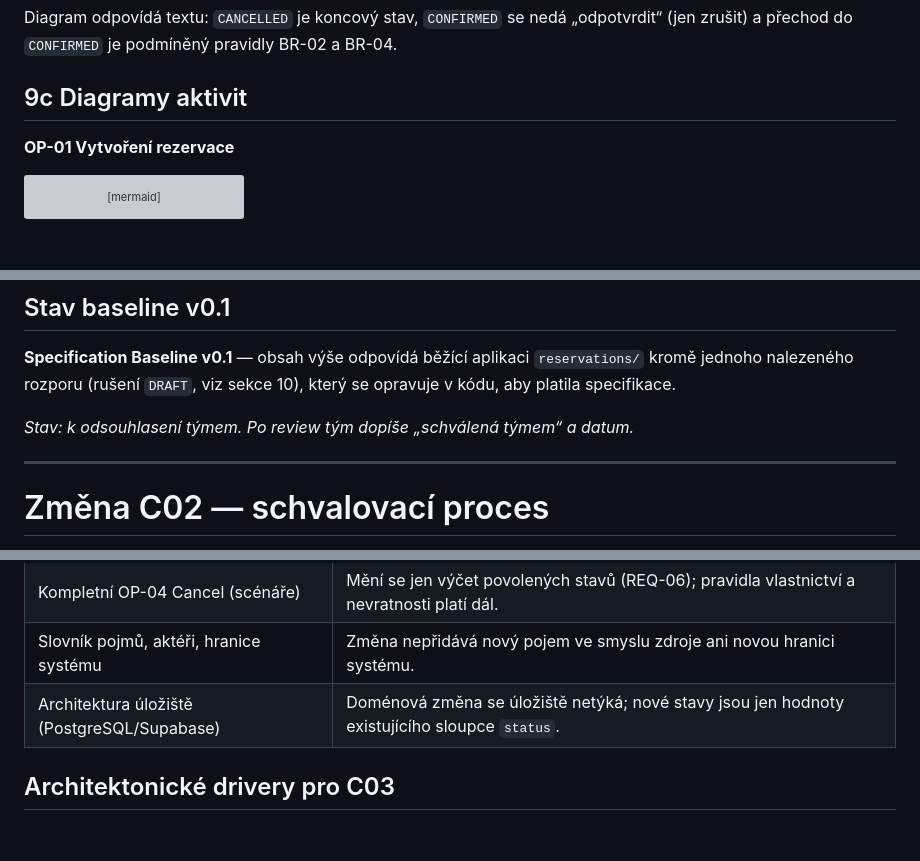
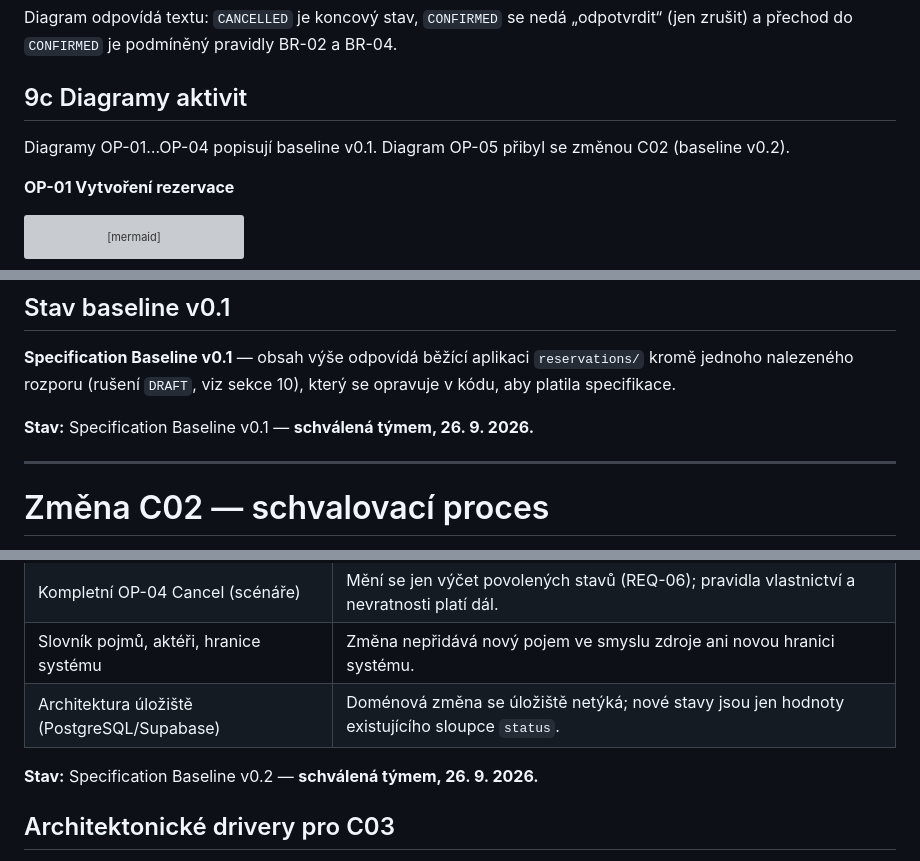
Before and after one commit to jakubcernik/Office-Reservation-System, a Markdown page: docs/intent-and-change.md, 3 parts joined by grey strips. Rendered like a GitHub page; blank space fills up the shorter version; grey boxes are pictures that could not be loaded.

````diff
--- a/docs/intent-and-change.md
+++ b/docs/intent-and-change.md
@@ -338,6 +338,8 @@ Diagram odpovídá textu: `CANCELLED` je koncový stav, `CONFIRMED` se nedá „
 
 ## 9c Diagramy aktivit
 
+Diagramy OP-01…OP-04 popisují baseline v0.1. Diagram OP-05 přibyl se změnou C02 (baseline v0.2).
+
 **OP-01 Vytvoření rezervace**
 
 ```mermaid
@@ -389,7 +409,7 @@ flowchart TD
 
 **Specification Baseline v0.1** — obsah výše odpovídá běžící aplikaci `reservations/` kromě jednoho nalezeného rozporu (rušení `DRAFT`, viz sekce 10), který se opravuje v kódu, aby platila specifikace.
 
-*Stav: k odsouhlasení týmem. Po review tým dopíše „schválená týmem“ a datum.*
+**Stav:** Specification Baseline v0.1 — **schválená týmem, 26. 9. 2026.**
 
 ---
 
@@ -549,6 +569,8 @@ flowchart LR
 | Slovník pojmů, aktéři, hranice systému | Změna nepřidává nový pojem ve smyslu zdroje ani novou hranici systému. |
 | Architektura úložiště (PostgreSQL/Supabase) | Doménová změna se úložiště netýká; nové stavy jsou jen hodnoty existujícího sloupce `status`. |
 
+**Stav:** Specification Baseline v0.2 — **schválená týmem, 26. 9. 2026.**
+
 ## Architektonické drivery pro C03
 
 1. **Notifikace jako skutečná externí závislost.** Dnes `services.notify_reservation_event` jen zapíše do logu. Nové události (žádost, zamítnutí, vypršení) znamenají, že se okruh notifikací rozšířil — C03 bude řešit, kde má notifikační hranice být a co s neúspěšným odesláním.
````
Also changed, not shown: other parts of docs/intent-and-change.md (+18 -0 lines), docs/evidence-and-evolution.md (+1 -1 lines).
